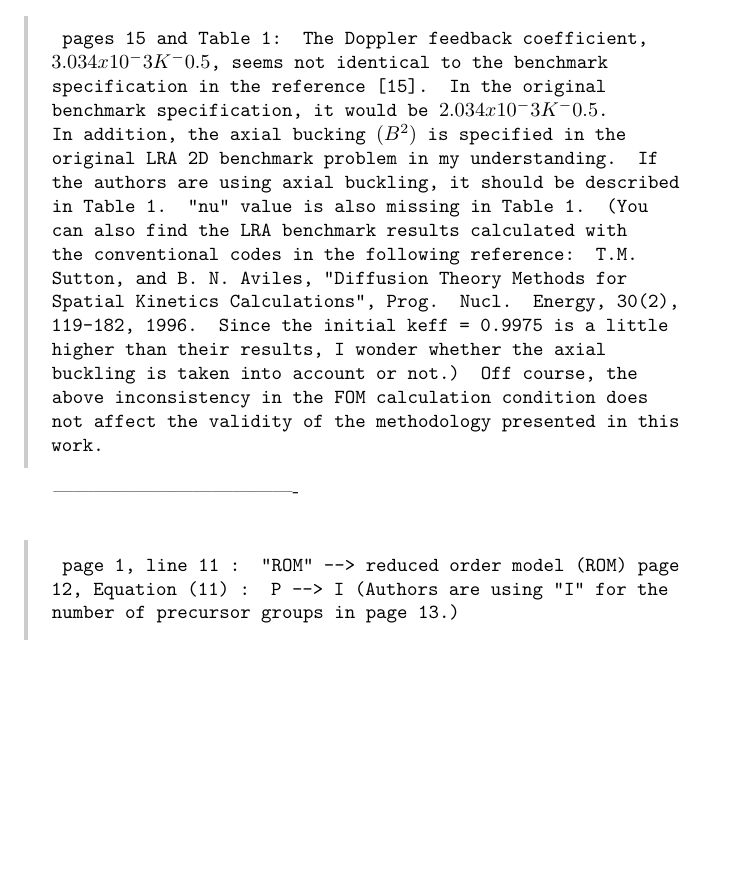
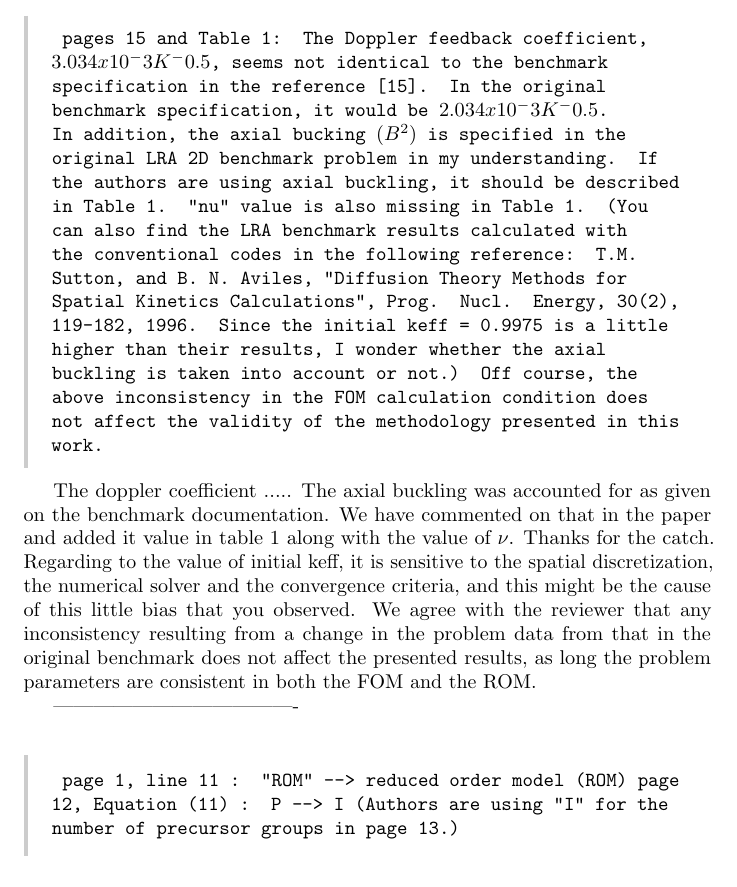
Before and after one commit to Relzohery/Multiphysics_ROM_paper, a LaTeX document (response_to_reviewers.tex): part of page 5 of 5, cut so that both start at the same text, the shorter picture padded with empty space. Compiled offline with pdfLaTeX.

Commit message:
More on the reviewers response

```diff
--- a/response_to_reviewers.tex
+++ b/response_to_reviewers.tex
@@ -156,6 +156,13 @@ But we agree with reviewer that eq.12, as presented, is linear
 	Since the initial keff = 0.9975 is a little higher than their results, I wonder whether the axial buckling is taken into account or not.)
 	Off course, the above inconsistency in the FOM calculation condition does not affect the validity of the methodology presented in this work.}
 
+
+The doppler coefficient .....
+The axial buckling was accounted for as given on the benchmark documentation. We have commented on that in the paper and added it value in table 1 along with the value of $\nu$. Thanks for the catch.
+Regarding to the value of initial keff, it is sensitive to the spatial discretization, the numerical solver and the convergence criteria, and this might be the cause of this little bias that you observed.
+We agree with the reviewer that any inconsistency resulting from a change in the problem data from that in the original benchmark does not affect the presented results, as long the problem parameters are consistent in both the FOM and the ROM.
+
+
 -------------------------------------
 \end{response}
 
```
